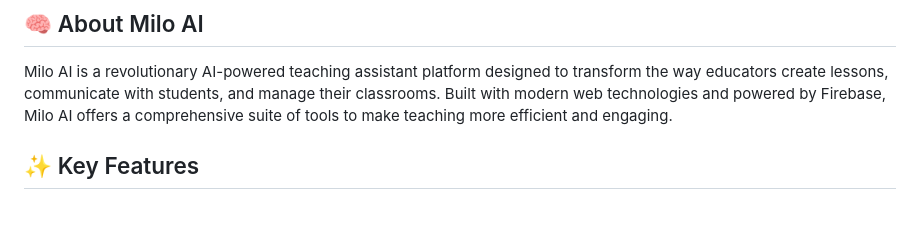
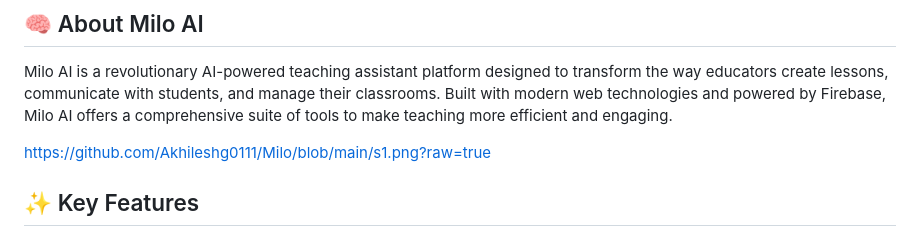
Before and after one commit to Akhileshg0111/Milo, a Markdown page: README.md, the part around the change. GitHub-like rendering; blank space fills up the shorter version.

```diff
--- a/README.md
+++ b/README.md
@@ -5,6 +5,8 @@
 ## 🧠 About Milo AI
 
 Milo AI is a revolutionary AI-powered teaching assistant platform designed to transform the way educators create lessons, communicate with students, and manage their classrooms. Built with modern web technologies and powered by Firebase, Milo AI offers a comprehensive suite of tools to make teaching more efficient and engaging.
+
+https://github.com/Akhileshg0111/Milo/blob/main/s1.png?raw=true
 
 ## ✨ Key Features
 
```
